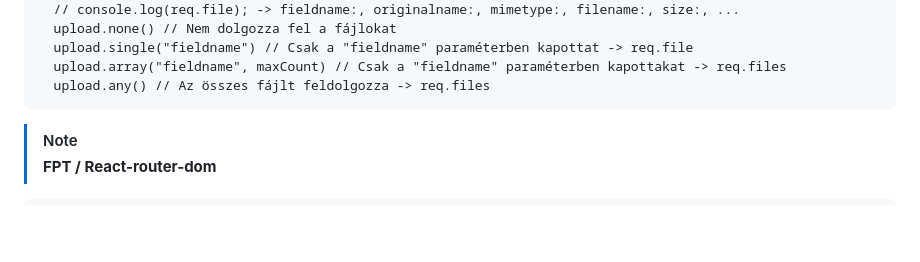
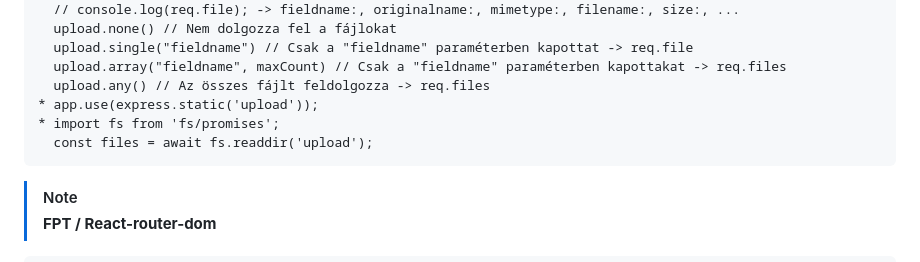
Before and after one commit to barsonyj/help, a Markdown page: README.md, the part around the change. Rendered like a GitHub page; blank space fills up the shorter version.

Commit message:
Added Static

````diff
--- a/README.md
+++ b/README.md
@@ -69,6 +69,9 @@
   upload.single("fieldname") // Csak a "fieldname" paraméterben kapottat -> req.file
   upload.array("fieldname", maxCount) // Csak a "fieldname" paraméterben kapottakat -> req.files
   upload.any() // Az összes fájlt feldolgozza -> req.files
+* app.use(express.static('upload'));
+* import fs from 'fs/promises';
+  const files = await fs.readdir('upload');
 ```
 
 <a name="fpt_react_router_dom"></a>
````
